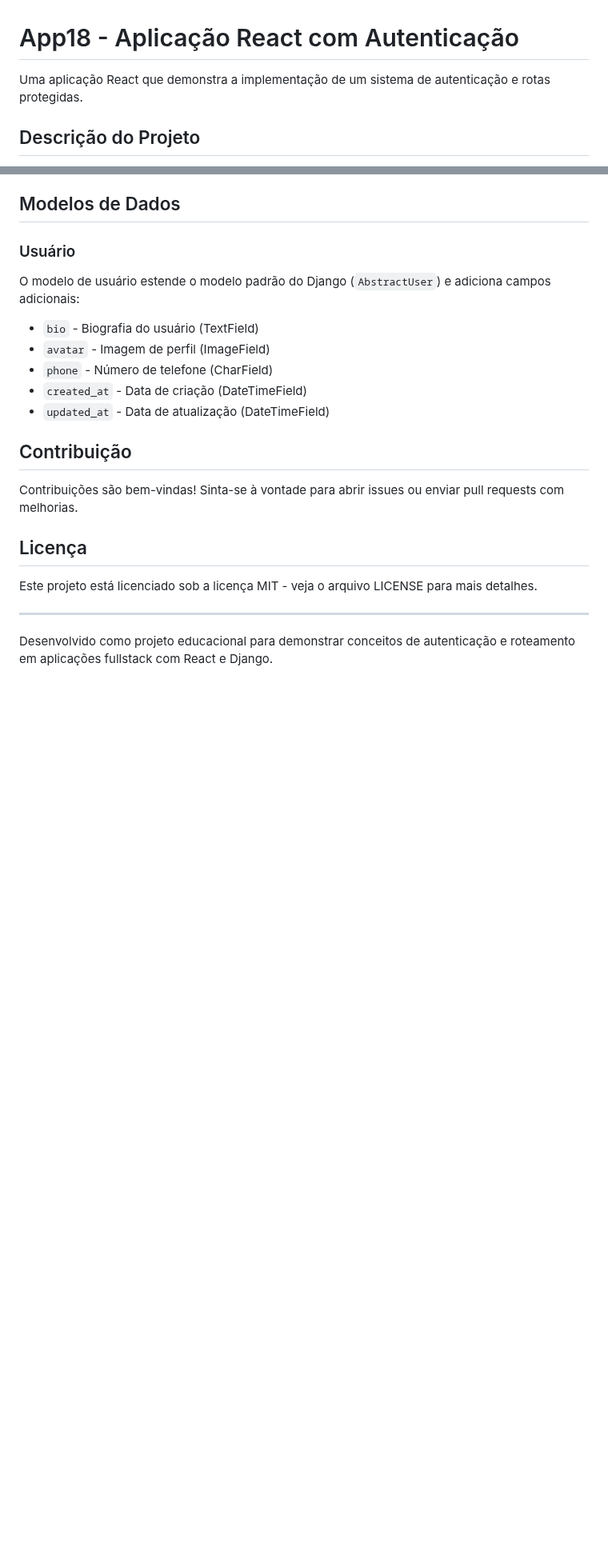
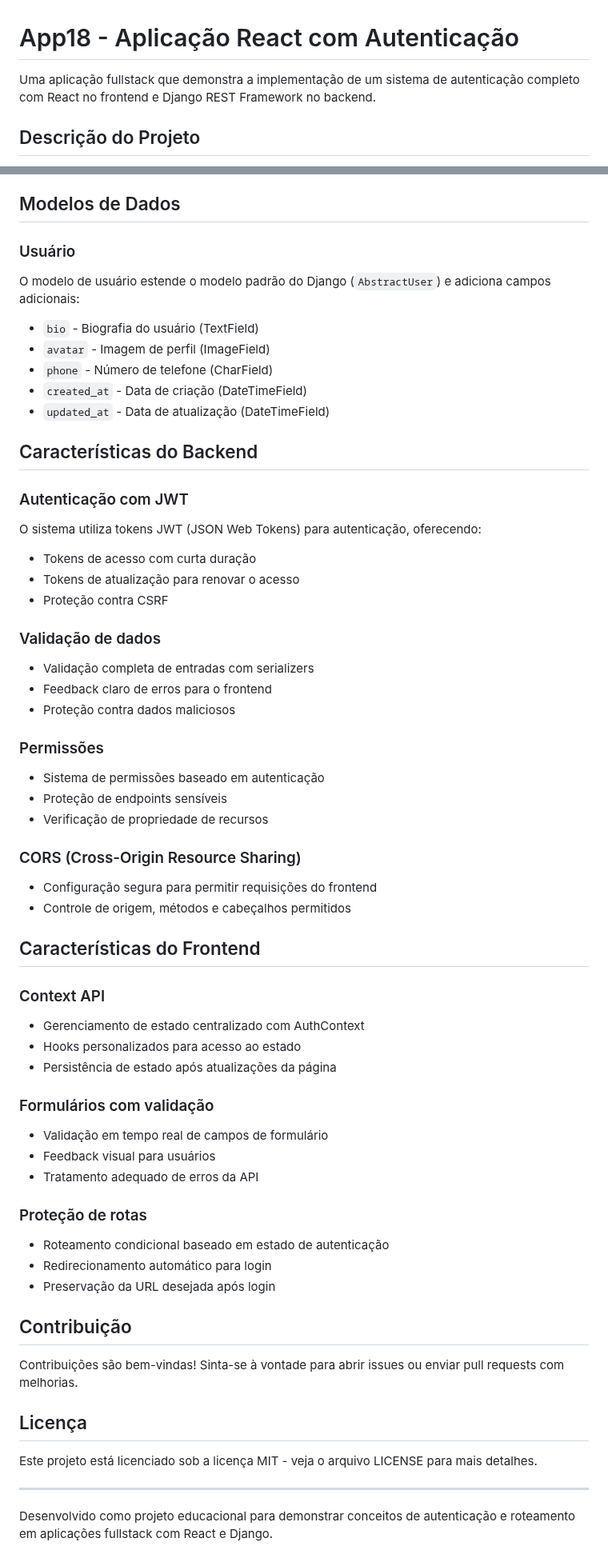
Before and after one commit to caiquemiranda/python-backend, a Markdown page: app18/README.md, 2 parts joined by grey strips. Shown at 80% size. GitHub-like rendering; blank space fills up the shorter version.

```diff
--- a/app18/README.md
+++ b/app18/README.md
@@ -1,6 +1,6 @@
 # App18 - Aplicação React com Autenticação
 
-Uma aplicação React que demonstra a implementação de um sistema de autenticação e rotas protegidas.
+Uma aplicação fullstack que demonstra a implementação de um sistema de autenticação completo com React no frontend e Django REST Framework no backend.
 
 ## Descrição do Projeto
 
@@ -170,6 +170,45 @@ O modelo de usuário estende o modelo padrão do Django (`AbstractUser`) e adici
 - `created_at` - Data de criação (DateTimeField)
 - `updated_at` - Data de atualização (DateTimeField)
 
+## Características do Backend
+
+### Autenticação com JWT
+O sistema utiliza tokens JWT (JSON Web Tokens) para autenticação, oferecendo:
+- Tokens de acesso com curta duração
+- Tokens de atualização para renovar o acesso
+- Proteção contra CSRF
+
+### Validação de dados
+- Validação completa de entradas com serializers
+- Feedback claro de erros para o frontend
+- Proteção contra dados maliciosos
+
+### Permissões
+- Sistema de permissões baseado em autenticação
+- Proteção de endpoints sensíveis
+- Verificação de propriedade de recursos
+
+### CORS (Cross-Origin Resource Sharing)
+- Configuração segura para permitir requisições do frontend
+- Controle de origem, métodos e cabeçalhos permitidos
+
+## Características do Frontend
+
+### Context API
+- Gerenciamento de estado centralizado com AuthContext
+- Hooks personalizados para acesso ao estado
+- Persistência de estado após atualizações da página
+
+### Formulários com validação
+- Validação em tempo real de campos de formulário
+- Feedback visual para usuários
+- Tratamento adequado de erros da API
+
+### Proteção de rotas
+- Roteamento condicional baseado em estado de autenticação
+- Redirecionamento automático para login
+- Preservação da URL desejada após login
+
 ## Contribuição
 
 Contribuições são bem-vindas! Sinta-se à vontade para abrir issues ou enviar pull requests com melhorias.
```
Also changed, not shown: README.md (+80 -65 lines).
